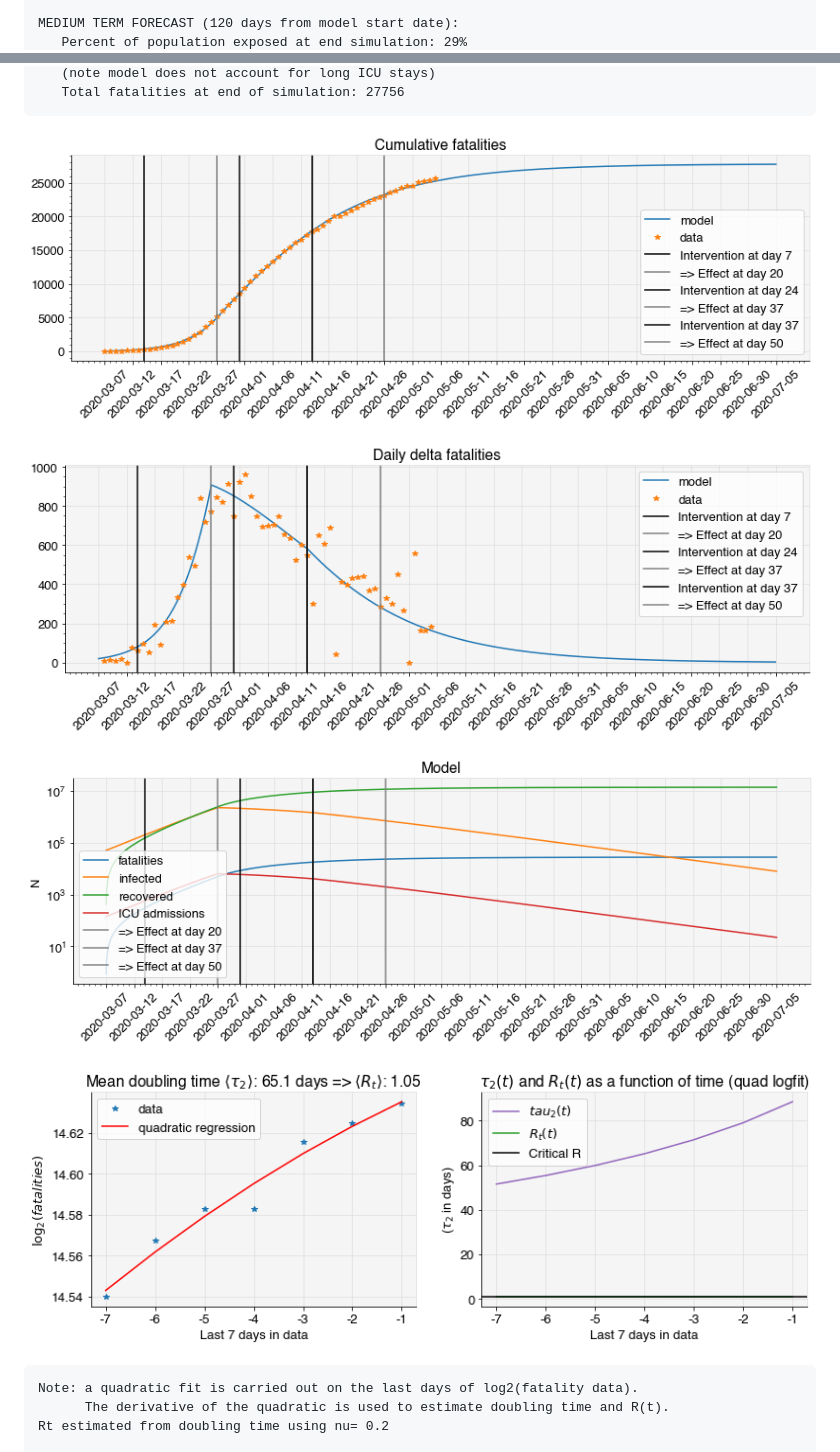
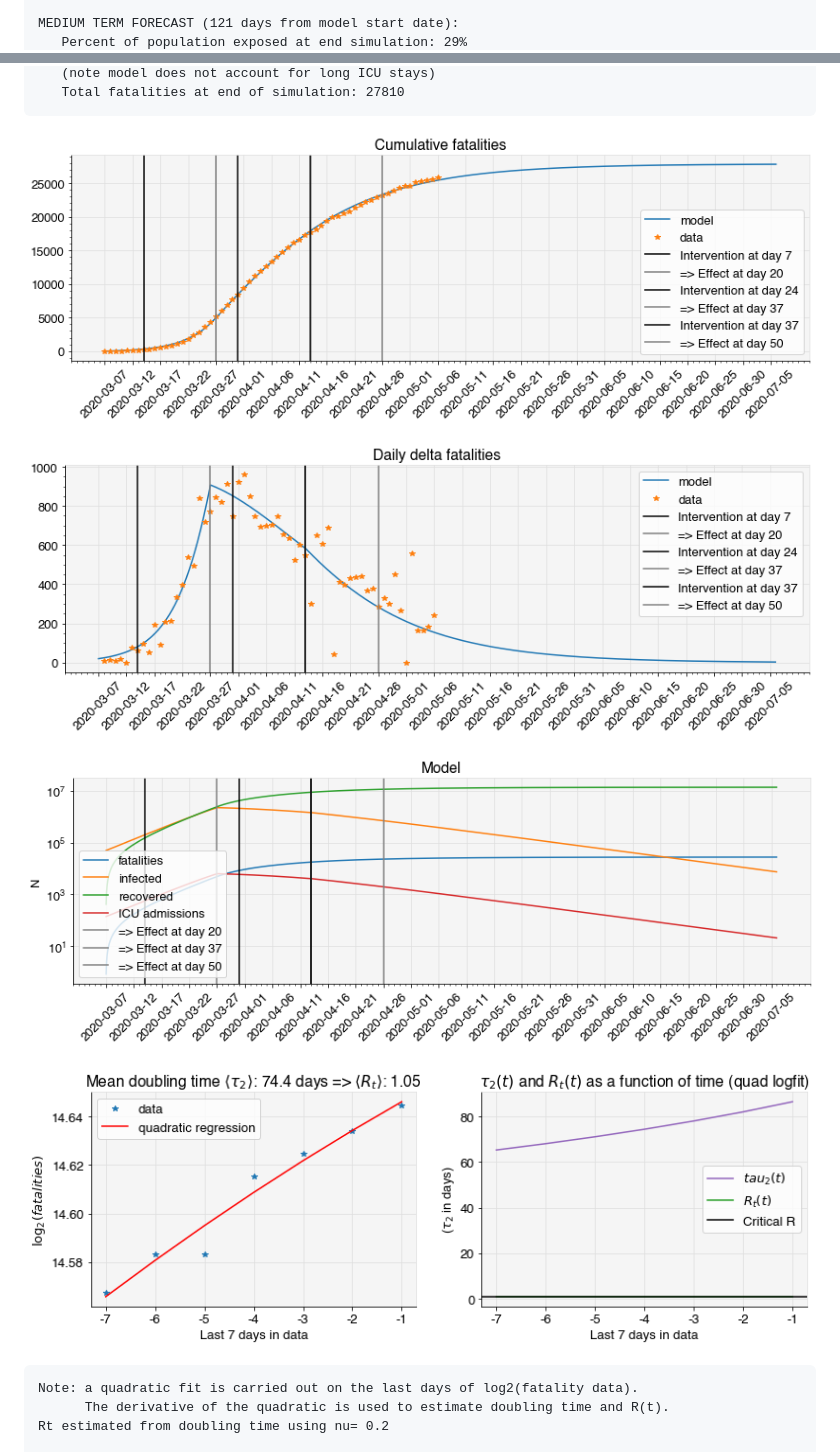
Before and after one commit to giulioruffini/COVID-19-NE-reports, a Markdown page: 01 - Daily_Report_Spain.md, 2 parts joined by grey strips. Drawn GitHub-style; pictures changed too: 01 - Daily_Report_Spain_files/01 - Daily_Report_Spain_2_4.png, 01 - Daily_Report_Spain_files/01 - Daily_Report_Spain_2_5.png, 01 - Daily_Report_Spain_files/01 - Daily_Report_Spain_2_6.png.

```diff
--- a/01 - Daily_Report_Spain.md
+++ b/01 - Daily_Report_Spain.md
@@ -98,3 +98,3 @@ sir_prediction_from_country('Spain')
 
-    MEDIUM TERM FORECAST (120 days from model start date):
+    MEDIUM TERM FORECAST (121 days from model start date):
        Percent of population exposed at end simulation: 29%
@@ -102,5 +102,5 @@ sir_prediction_from_country('Spain')
        (note model does not account for long ICU stays)
-       Total fatalities at end of simulation: 27756
+       Total fatalities at end of simulation: 27810
 
 
 
```
Also changed, not shown: other parts of 01 - Daily_Report_Spain.md (+23 -23 lines), 01 - Daily_Report_Spain_files/01 - Daily_Report_Spain_2_1.png, 01 - Daily_Report_Spain_files/01 - Daily_Report_Spain_2_2.png.
